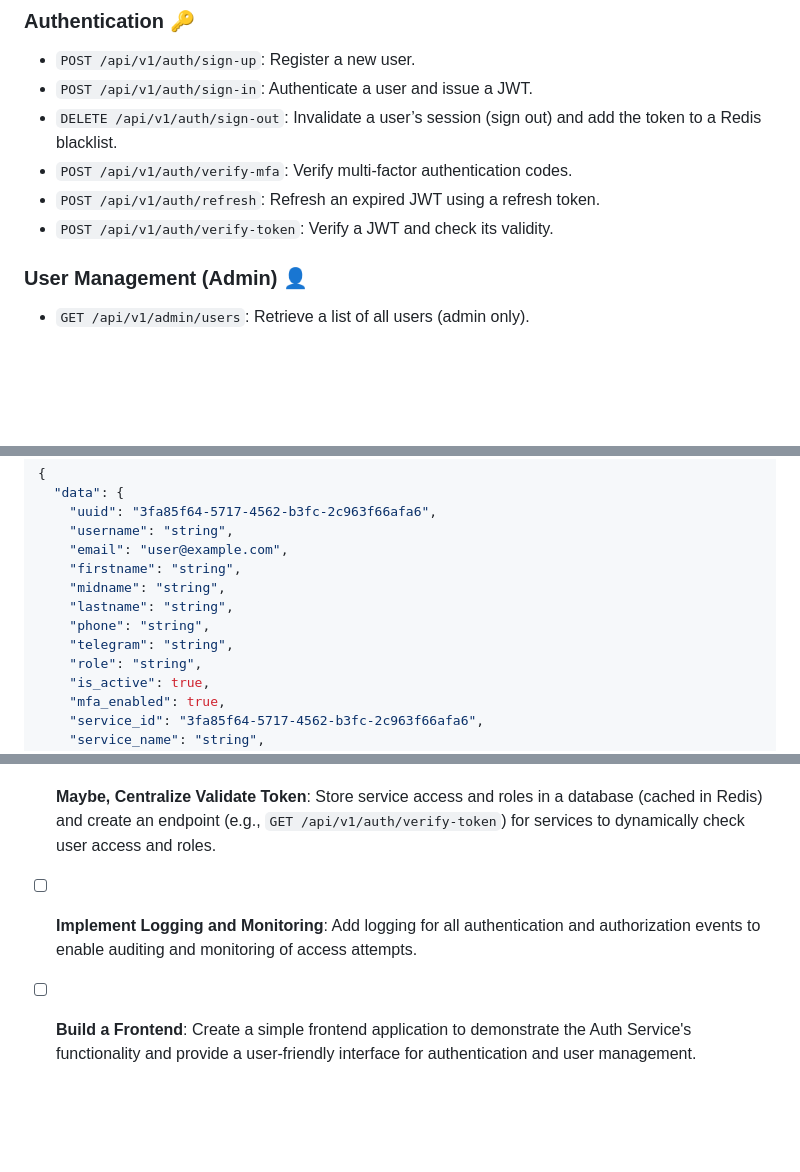
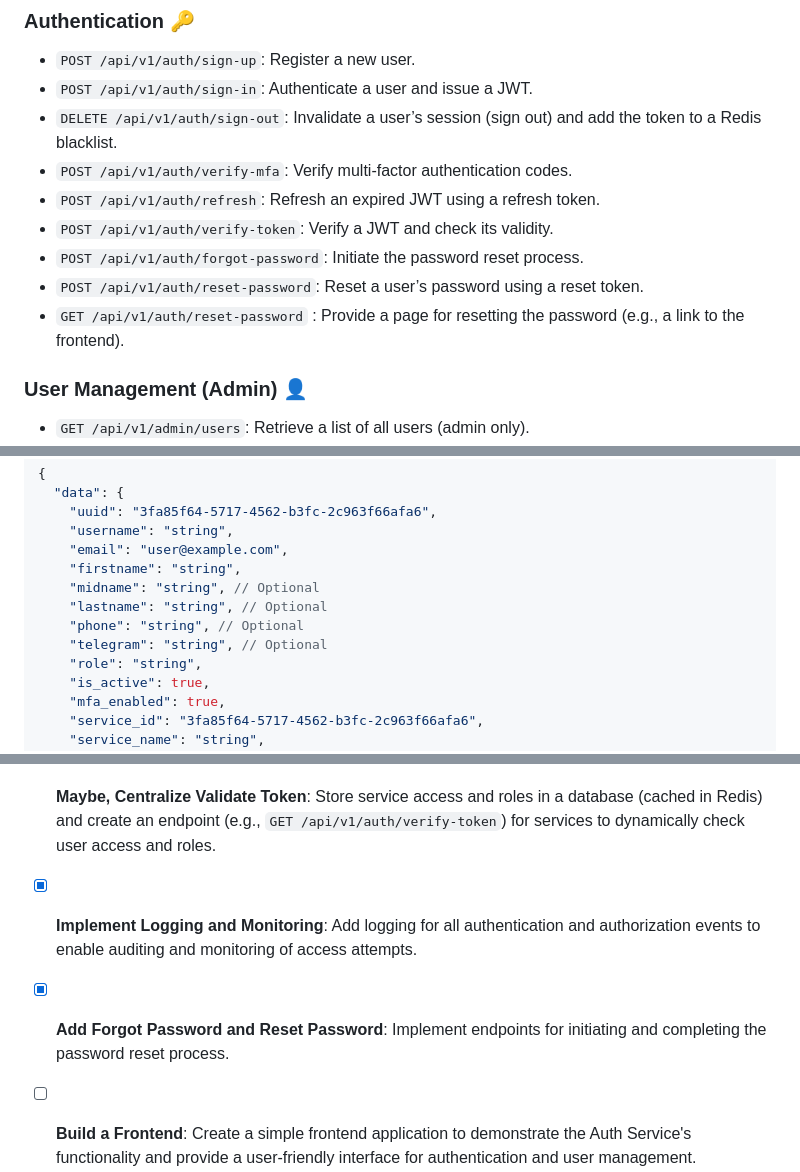
Before and after one commit to agfianf/fastapi-auth-service, a Markdown page: README.md, 3 parts joined by grey strips. Drawn GitHub-style; blank space fills up the shorter version.

Commit message:
feat: add password reset endpoints and update documentation

```diff
--- a/README.md
+++ b/README.md
@@ -73,6 +73,9 @@ The system consists of three main components:
 - `POST /api/v1/auth/verify-mfa`: Verify multi-factor authentication codes.
 - `POST /api/v1/auth/refresh`: Refresh an expired JWT using a refresh token.
 - `POST /api/v1/auth/verify-token`: Verify a JWT and check its validity.
+- `POST /api/v1/auth/forgot-password`: Initiate the password reset process.
+- `POST /api/v1/auth/reset-password`: Reset a user’s password using a reset token.
+- `GET /api/v1/auth/reset-password` : Provide a page for resetting the password (e.g., a link to the frontend).
 
 ### User Management (Admin) 👤
 - `GET /api/v1/admin/users`: Retrieve a list of all users (admin only).
@@ -137,10 +140,10 @@ To get user details, the access token is sent to using `POST /api/v1/auth/verify
     "username": "string",
     "email": "user@example.com",
     "firstname": "string",
-    "midname": "string",
-    "lastname": "string",
-    "phone": "string",
-    "telegram": "string",
+    "midname": "string", // Optional
+    "lastname": "string", // Optional
+    "phone": "string", // Optional
+    "telegram": "string", // Optional
     "role": "string",
     "is_active": true,
     "mfa_enabled": true,
@@ -165,7 +168,8 @@ The current JWT payload includes more data, such as `email`, `phone`, and a `ser
 - [X] **Improve Verification Access to from Auth Service to API Services**: Implement a more secure method for API Services to verify JWTs.
 - [X] **Simplify JWT Payload**: Remove sensitive data (e.g., `email`, `phone`) and the `services` array from the JWT to reduce its size and minimize data exposure risks.
 - [X] **Maybe, Centralize Validate Token**: Store service access and roles in a database (cached in Redis) and create an endpoint (e.g., `GET /api/v1/auth/verify-token`) for services to dynamically check user access and roles.
-- [ ] **Implement Logging and Monitoring**: Add logging for all authentication and authorization events to enable auditing and monitoring of access attempts.
+- [X] **Implement Logging and Monitoring**: Add logging for all authentication and authorization events to enable auditing and monitoring of access attempts.
+- [X] **Add Forgot Password and Reset Password**: Implement endpoints for initiating and completing the password reset process.
 - [ ] **Build a Frontend**: Create a simple frontend application to demonstrate the Auth Service's functionality and provide a user-friendly interface for authentication and user management.
 - [ ] **Add Tests**: Implement unit and integration tests to ensure the reliability and correctness of the Auth Service.
 - [ ] **Improve Documentation**: Enhance the README and API documentation to provide clearer instructions and examples for developers using the Auth Service.
```
